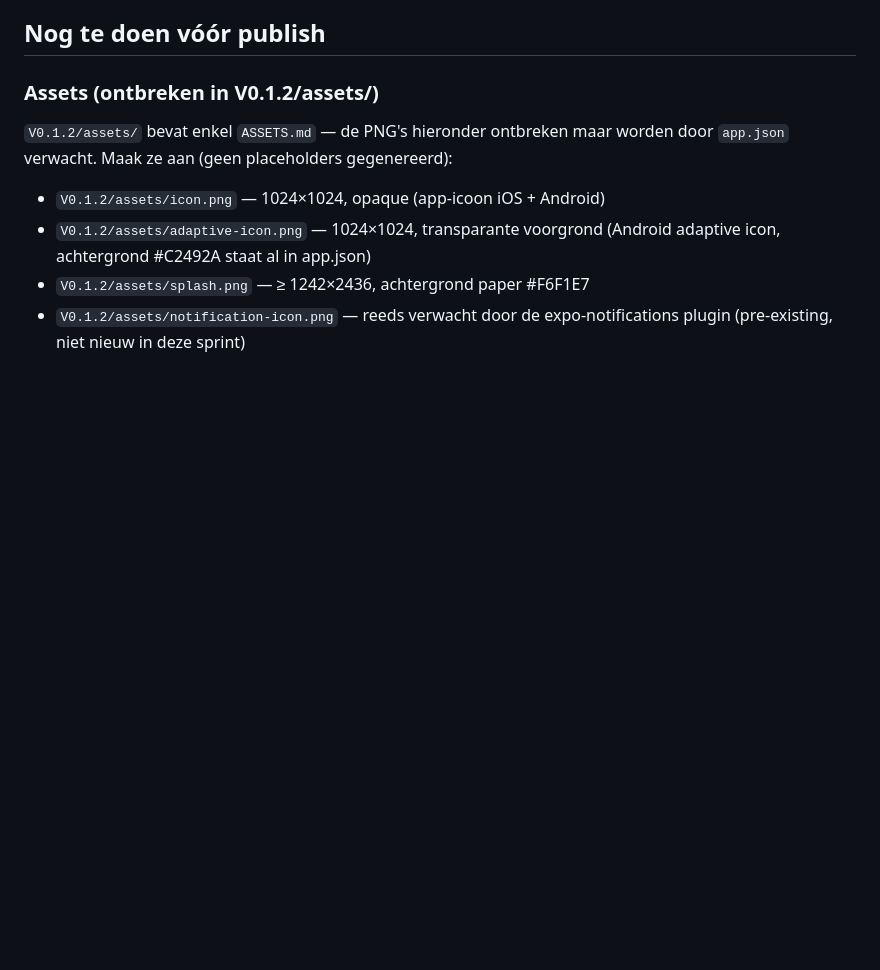
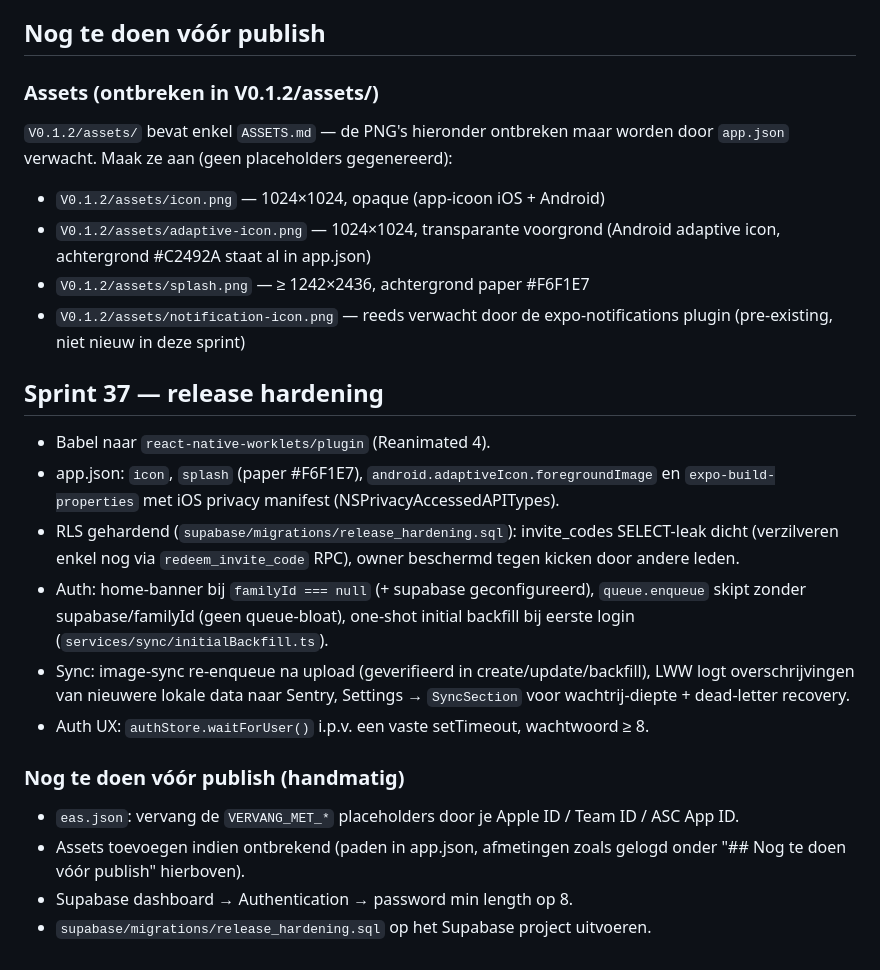
Before and after one commit to Tuur007/recepten-app, a Markdown page: CLAUDE.md, the part around the change. GitHub-like rendering; blank space fills up the shorter version.

```diff
--- a/CLAUDE.md
+++ b/CLAUDE.md
@@ -122,3 +122,26 @@ worden door `app.json` verwacht. Maak ze aan (geen placeholders gegenereerd):
 - `V0.1.2/assets/splash.png` — ≥ 1242×2436, achtergrond paper #F6F1E7
 - `V0.1.2/assets/notification-icon.png` — reeds verwacht door de
   expo-notifications plugin (pre-existing, niet nieuw in deze sprint)
+
+## Sprint 37 — release hardening
+- Babel naar `react-native-worklets/plugin` (Reanimated 4).
+- app.json: `icon`, `splash` (paper #F6F1E7), `android.adaptiveIcon.foregroundImage`
+  en `expo-build-properties` met iOS privacy manifest (NSPrivacyAccessedAPITypes).
+- RLS gehardend (`supabase/migrations/release_hardening.sql`): invite_codes
+  SELECT-leak dicht (verzilveren enkel nog via `redeem_invite_code` RPC), owner
+  beschermd tegen kicken door andere leden.
+- Auth: home-banner bij `familyId === null` (+ supabase geconfigureerd),
+  `queue.enqueue` skipt zonder supabase/familyId (geen queue-bloat), one-shot
+  initial backfill bij eerste login (`services/sync/initialBackfill.ts`).
+- Sync: image-sync re-enqueue na upload (geverifieerd in create/update/backfill),
+  LWW logt overschrijvingen van nieuwere lokale data naar Sentry,
+  Settings → `SyncSection` voor wachtrij-diepte + dead-letter recovery.
+- Auth UX: `authStore.waitForUser()` i.p.v. een vaste setTimeout, wachtwoord ≥ 8.
+
+### Nog te doen vóór publish (handmatig)
+- `eas.json`: vervang de `VERVANG_MET_*` placeholders door je Apple ID /
+  Team ID / ASC App ID.
+- Assets toevoegen indien ontbrekend (paden in app.json, afmetingen zoals
+  gelogd onder "## Nog te doen vóór publish" hierboven).
+- Supabase dashboard → Authentication → password min length op 8.
+- `supabase/migrations/release_hardening.sql` op het Supabase project uitvoeren.
```
Also changed, not shown: docs/SANITY.md (+1 -0 lines), docs/SUPABASE.md (+15 -7 lines).
